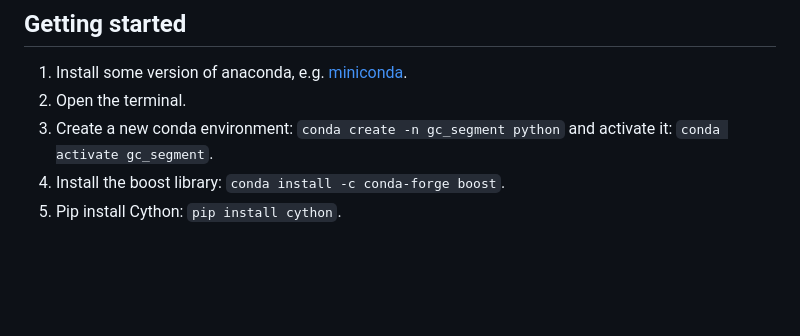
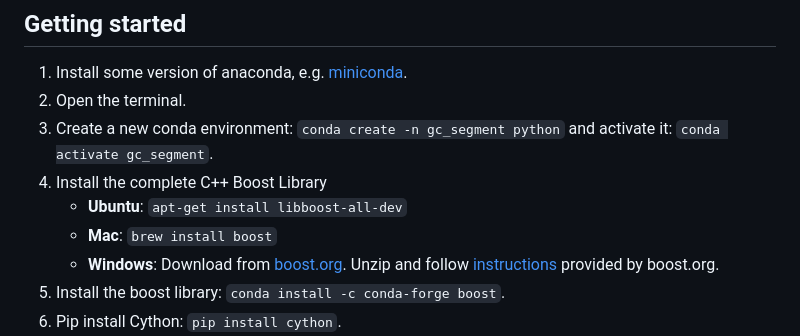
Before and after one commit to kirchhausenlab/gc_segment, a Markdown page: README.md, the part around the change. Drawn GitHub-style; blank space fills up the shorter version.

```diff
--- a/README.md
+++ b/README.md
@@ -6,6 +6,10 @@ Annotation-based organelle segmentation using graph cuts
 1. Install some version of anaconda, e.g. [miniconda](https://docs.conda.io/en/latest/miniconda.html).
 1. Open the terminal.
 1. Create a new conda environment: `conda create -n gc_segment python` and activate it: `conda activate gc_segment`.
+1. Install the complete C++ Boost Library
+   * **Ubuntu**: `apt-get install libboost-all-dev`
+   * **Mac**: `brew install boost`
+   * **Windows**: Download from [boost.org](https://www.boost.org/users/download/). Unzip and follow [instructions](https://www.boost.org/doc/libs/1_83_0/more/getting_started/windows.html) provided by boost.org.
 1. Install the boost library: `conda install -c conda-forge boost`.
 1. Pip install Cython: `pip install cython`.
 1. Clone this git repository `git clone https://github.com/kirchhausenlab/gc_segment.git` and pip install it `pip install -e ./gc_segment`.
```
